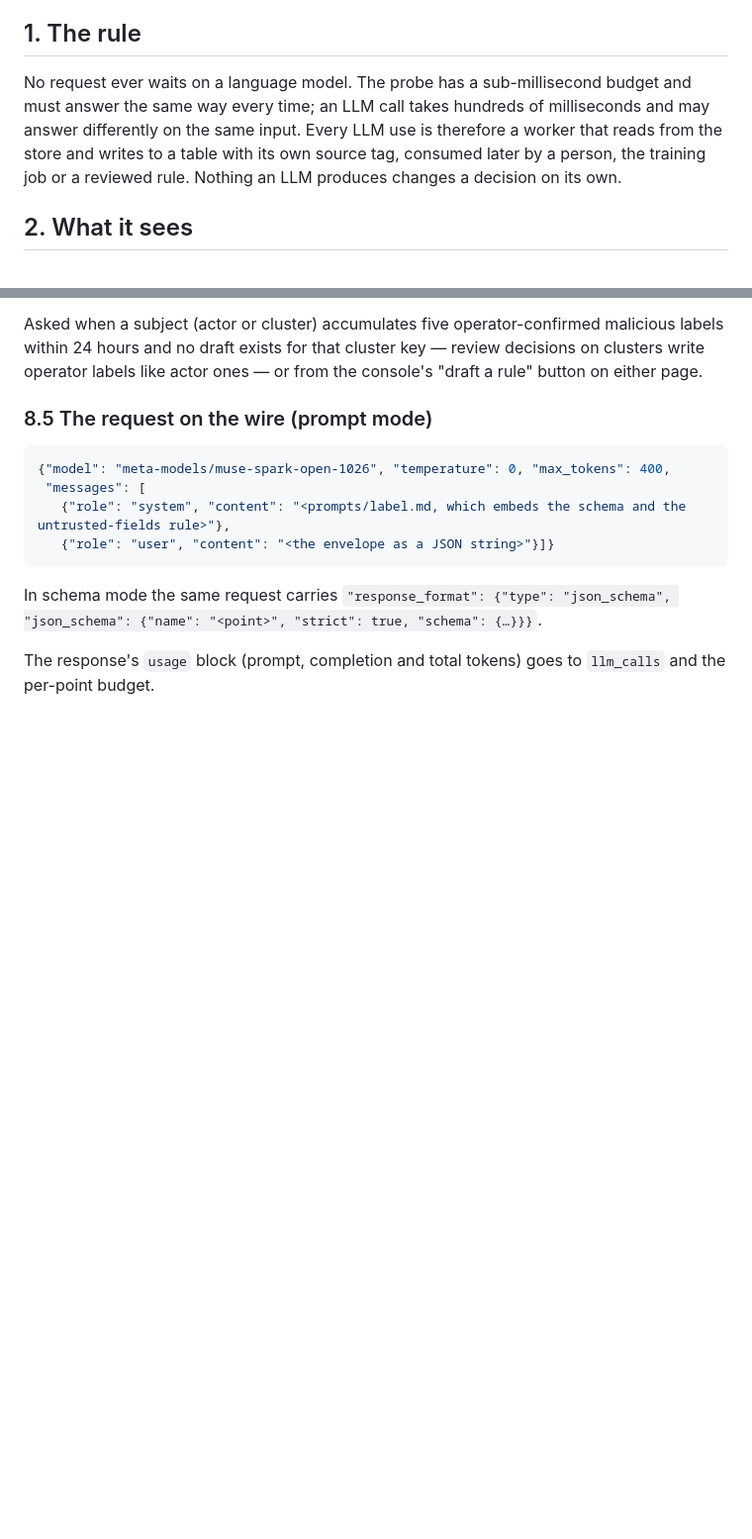
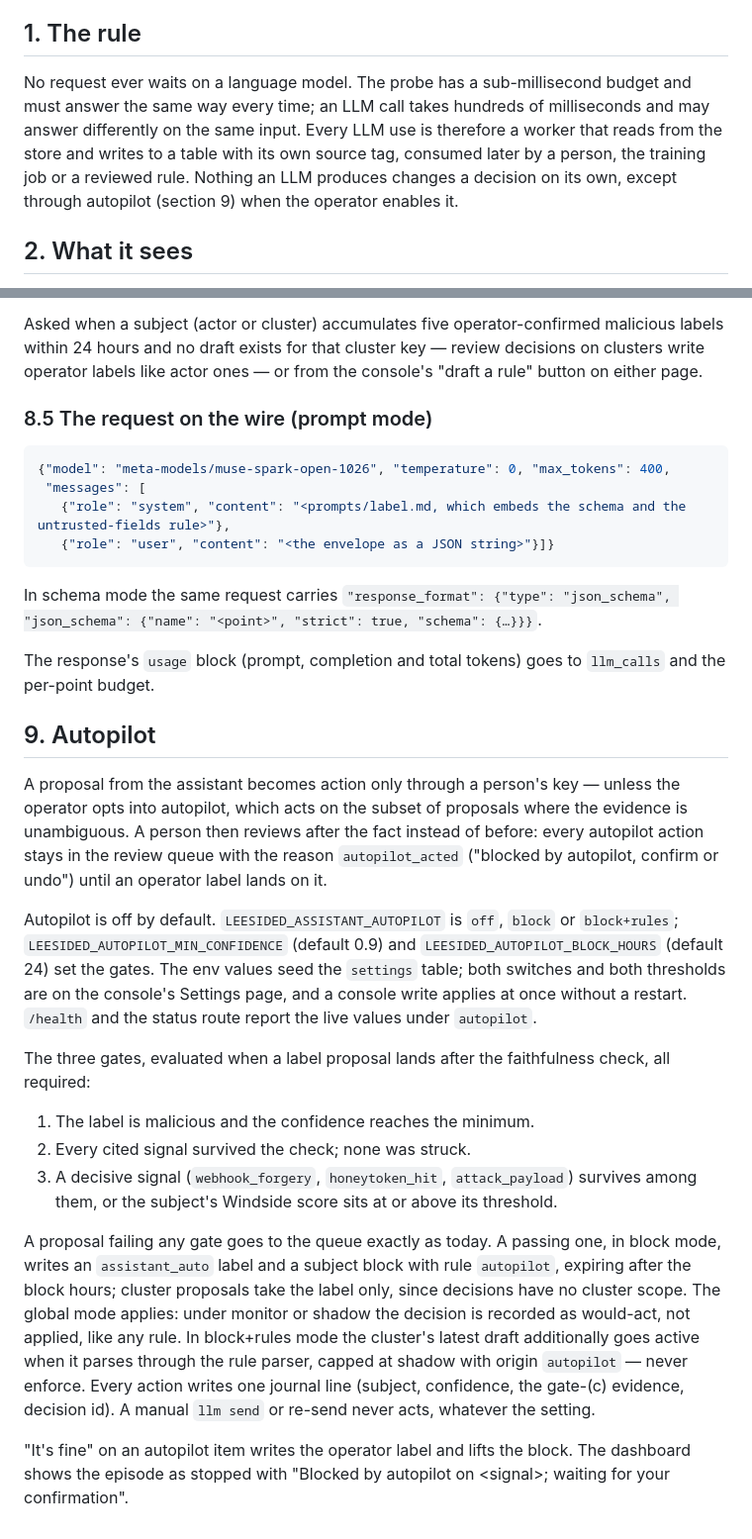
Before and after one commit to MassvHalo/Leeside, a Markdown page: docs/llm.md, 2 parts joined by grey strips. Shown at 99% size. GitHub-like rendering; blank space fills up the shorter version.

```diff
--- a/docs/llm.md
+++ b/docs/llm.md
@@ -4,7 +4,7 @@ Save as `docs/llm.md` (replaces the earlier version; sections 4 and 8 are new or
 
 ## 1. The rule
 
-No request ever waits on a language model. The probe has a sub-millisecond budget and must answer the same way every time; an LLM call takes hundreds of milliseconds and may answer differently on the same input. Every LLM use is therefore a worker that reads from the store and writes to a table with its own source tag, consumed later by a person, the training job or a reviewed rule. Nothing an LLM produces changes a decision on its own.
+No request ever waits on a language model. The probe has a sub-millisecond budget and must answer the same way every time; an LLM call takes hundreds of milliseconds and may answer differently on the same input. Every LLM use is therefore a worker that reads from the store and writes to a table with its own source tag, consumed later by a person, the training job or a reviewed rule. Nothing an LLM produces changes a decision on its own, except through autopilot (section 9) when the operator enables it.
 
 ## 2. What it sees
 
@@ -188,3 +188,19 @@ Asked when a subject (actor or cluster) accumulates five operator-confirmed mali
 In schema mode the same request carries `"response_format": {"type": "json_schema", "json_schema": {"name": "<point>", "strict": true, "schema": {…}}}`.
 
 The response's `usage` block (prompt, completion and total tokens) goes to `llm_calls` and the per-point budget.
+
+## 9. Autopilot
+
+A proposal from the assistant becomes action only through a person's key — unless the operator opts into autopilot, which acts on the subset of proposals where the evidence is unambiguous. A person then reviews after the fact instead of before: every autopilot action stays in the review queue with the reason `autopilot_acted` ("blocked by autopilot, confirm or undo") until an operator label lands on it.
+
+Autopilot is off by default. `LEESIDED_ASSISTANT_AUTOPILOT` is `off`, `block` or `block+rules`; `LEESIDED_AUTOPILOT_MIN_CONFIDENCE` (default 0.9) and `LEESIDED_AUTOPILOT_BLOCK_HOURS` (default 24) set the gates. The env values seed the `settings` table; both switches and both thresholds are on the console's Settings page, and a console write applies at once without a restart. `/health` and the status route report the live values under `autopilot`.
+
+The three gates, evaluated when a label proposal lands after the faithfulness check, all required:
+
+1. The label is malicious and the confidence reaches the minimum.
+2. Every cited signal survived the check; none was struck.
+3. A decisive signal (`webhook_forgery`, `honeytoken_hit`, `attack_payload`) survives among them, or the subject's Windside score sits at or above its threshold.
+
+A proposal failing any gate goes to the queue exactly as today. A passing one, in block mode, writes an `assistant_auto` label and a subject block with rule `autopilot`, expiring after the block hours; cluster proposals take the label only, since decisions have no cluster scope. The global mode applies: under monitor or shadow the decision is recorded as would-act, not applied, like any rule. In block+rules mode the cluster's latest draft additionally goes active when it parses through the rule parser, capped at shadow with origin `autopilot` — never enforce. Every action writes one journal line (subject, confidence, the gate-(c) evidence, decision id). A manual `llm send` or re-send never acts, whatever the setting.
+
+"It's fine" on an autopilot item writes the operator label and lifts the block. The dashboard shows the episode as stopped with "Blocked by autopilot on \<signal\>; waiting for your confirmation".
```
Also changed, not shown: README.md (+11 -0 lines).
